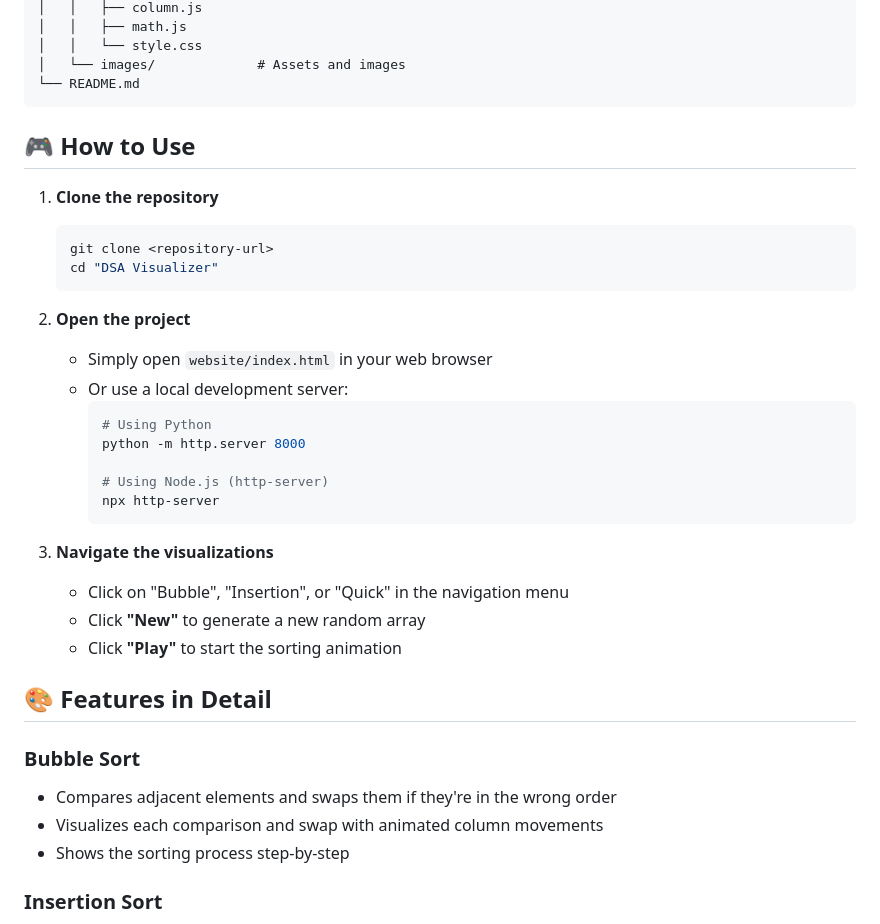
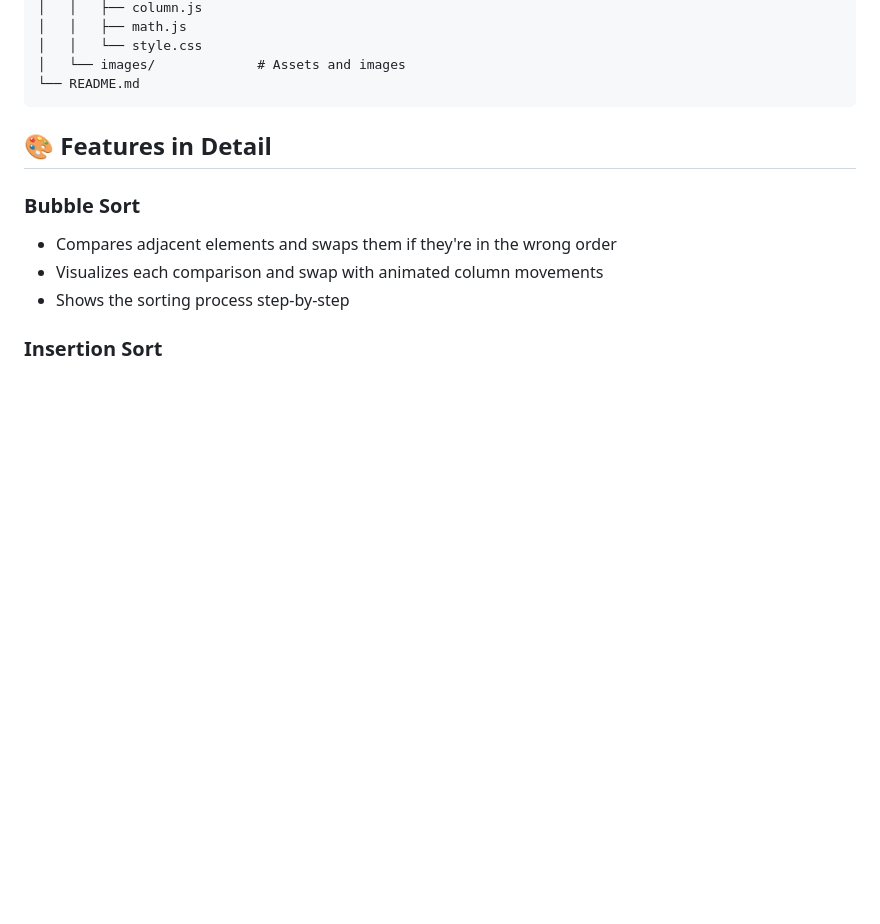
Before and after one commit to suhaspen/DSA-Visualizer, a Markdown page: README.md, the part around one of its changes. Drawn GitHub-style; blank space fills up the shorter version.

````diff
--- a/README.md
+++ b/README.md
@@ -50,29 +48,6 @@ DSA Visualizer/
 └── README.md
 ```
 
-## 🎮 How to Use
-
-1. **Clone the repository**
-   ```bash
-   git clone <repository-url>
-   cd "DSA Visualizer"
-   ```
-
-2. **Open the project**
-   - Simply open `website/index.html` in your web browser
-   - Or use a local development server:
-     ```bash
-     # Using Python
-     python -m http.server 8000
-
-     # Using Node.js (http-server)
-     npx http-server
-     ```
-
-3. **Navigate the visualizations**
-   - Click on "Bubble", "Insertion", or "Quick" in the navigation menu
-   - Click **"New"** to generate a new random array
-   - Click **"Play"** to start the sorting animation
 
 ## 🎨 Features in Detail
 
````
Also changed, not shown: other parts of README.md (+0 -2 lines).
